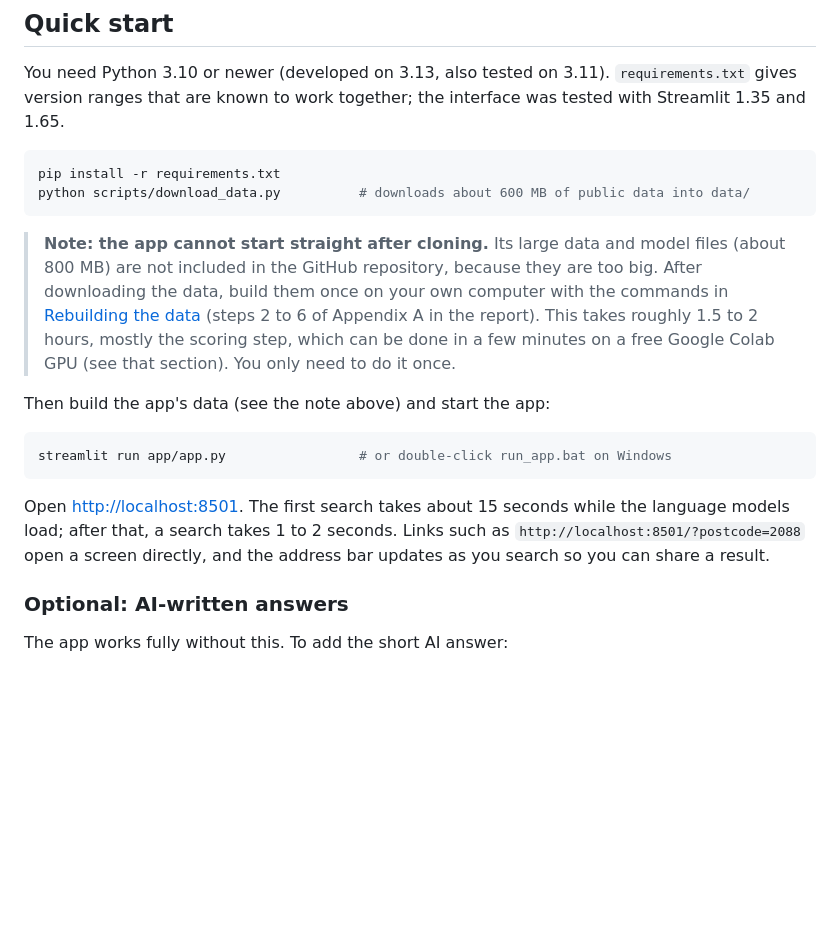
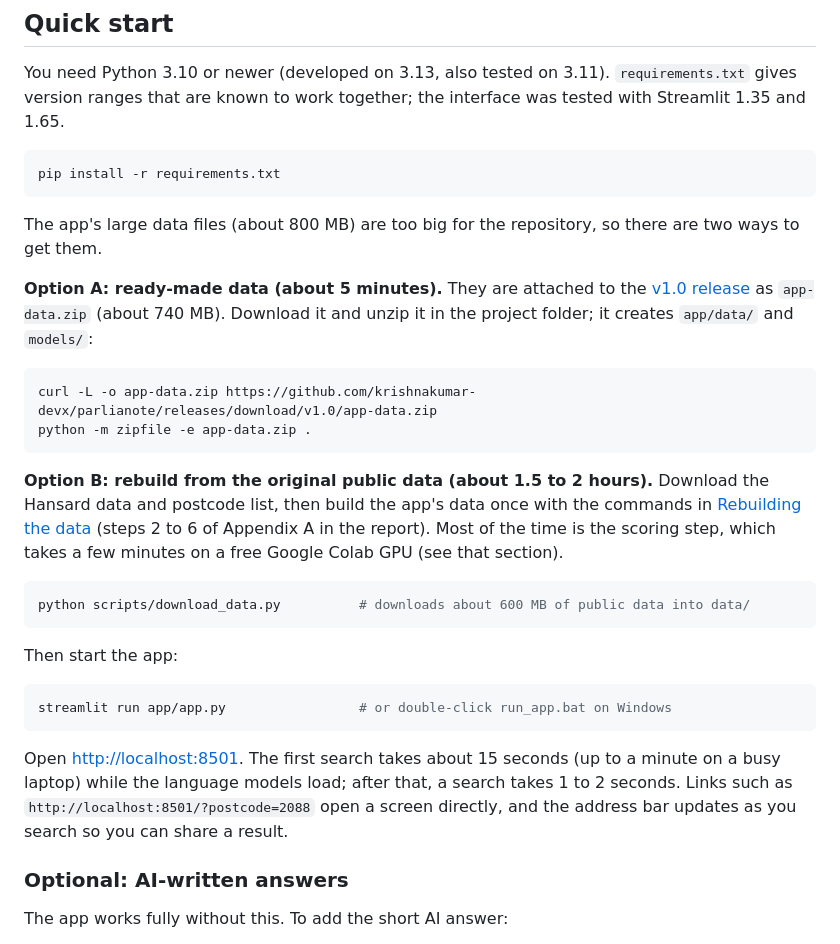
Before and after one commit to krishnakumar-devx/parlianote, a Markdown page: README.md, the part around the change. Rendered like a GitHub page; blank space fills up the shorter version.

Commit message:
README: add the ready-made app data download (release v1.0) as the quick way to run the app

````diff
--- a/README.md
+++ b/README.md
@@ -32,18 +32,30 @@ You need Python 3.10 or newer (developed on 3.13, also tested on 3.11). `require
 
 ```bash
 pip install -r requirements.txt
+```
+
+The app's large data files (about 800 MB) are too big for the repository, so there are two ways to get them.
+
+**Option A: ready-made data (about 5 minutes).** They are attached to the [v1.0 release](https://github.com/krishnakumar-devx/parlianote/releases/tag/v1.0) as `app-data.zip` (about 740 MB). Download it and unzip it in the project folder; it creates `app/data/` and `models/`:
+
+```bash
+curl -L -o app-data.zip https://github.com/krishnakumar-devx/parlianote/releases/download/v1.0/app-data.zip
+python -m zipfile -e app-data.zip .
+```
+
+**Option B: rebuild from the original public data (about 1.5 to 2 hours).** Download the Hansard data and postcode list, then build the app's data once with the commands in [Rebuilding the data](#rebuilding-the-data) (steps 2 to 6 of Appendix A in the report). Most of the time is the scoring step, which takes a few minutes on a free Google Colab GPU (see that section).
+
+```bash
 python scripts/download_data.py          # downloads about 600 MB of public data into data/
 ```
 
-> **Note: the app cannot start straight after cloning.** Its large data and model files (about 800 MB) are not included in the GitHub repository, because they are too big. After downloading the data, build them once on your own computer with the commands in [Rebuilding the data](#rebuilding-the-data) (steps 2 to 6 of Appendix A in the report). This takes roughly 1.5 to 2 hours, mostly the scoring step, which can be done in a few minutes on a free Google Colab GPU (see that section). You only need to do it once.
-
-Then build the app's data (see the note above) and start the app:
+Then start the app:
 
 ```bash
 streamlit run app/app.py                 # or double-click run_app.bat on Windows
 ```
 
-Open <http://localhost:8501>. The first search takes about 15 seconds while the language models load; after that, a search takes 1 to 2 seconds. Links such as `http://localhost:8501/?postcode=2088` open a screen directly, and the address bar updates as you search so you can share a result.
+Open <http://localhost:8501>. The first search takes about 15 seconds (up to a minute on a busy laptop) while the language models load; after that, a search takes 1 to 2 seconds. Links such as `http://localhost:8501/?postcode=2088` open a screen directly, and the address bar updates as you search so you can share a result.
 
 ### Optional: AI-written answers
 
````
